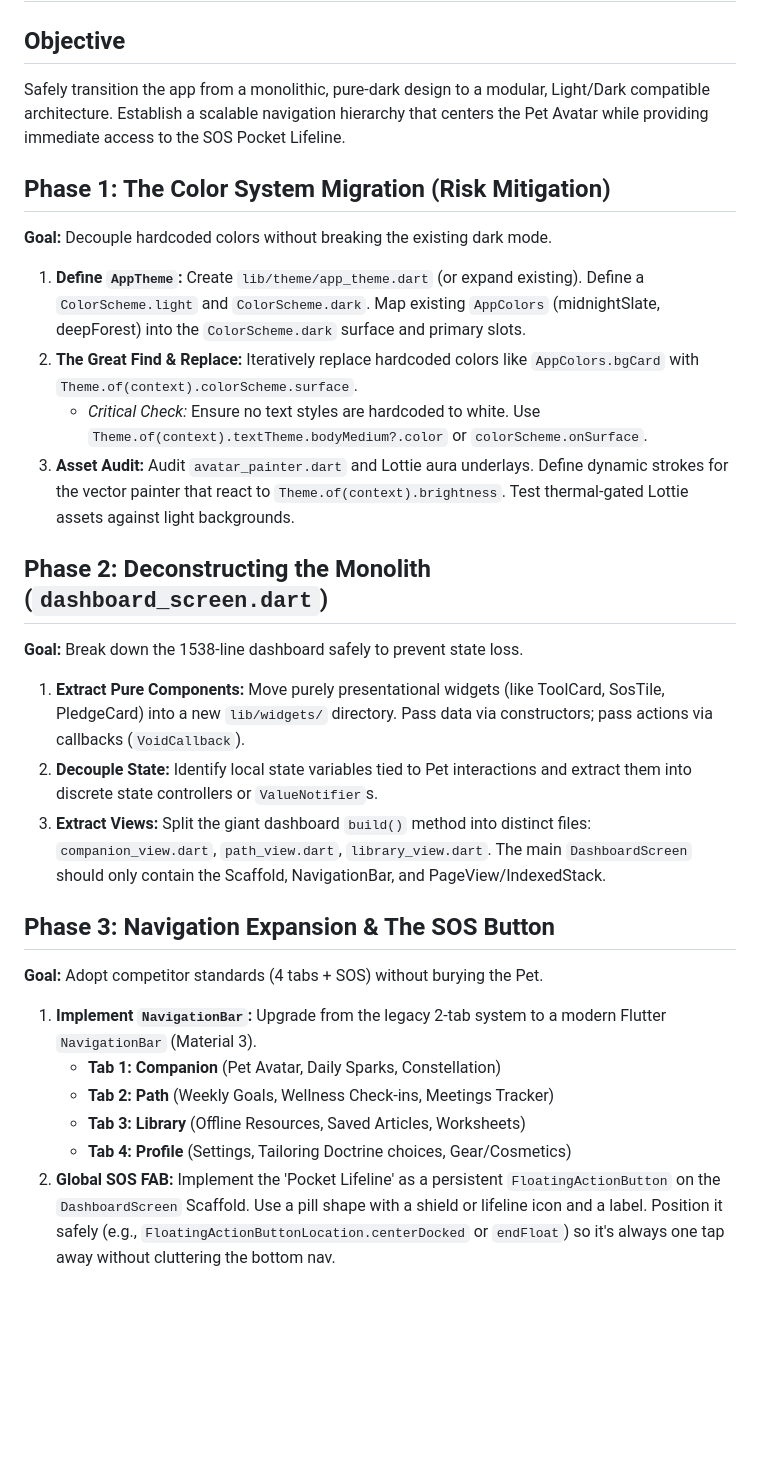
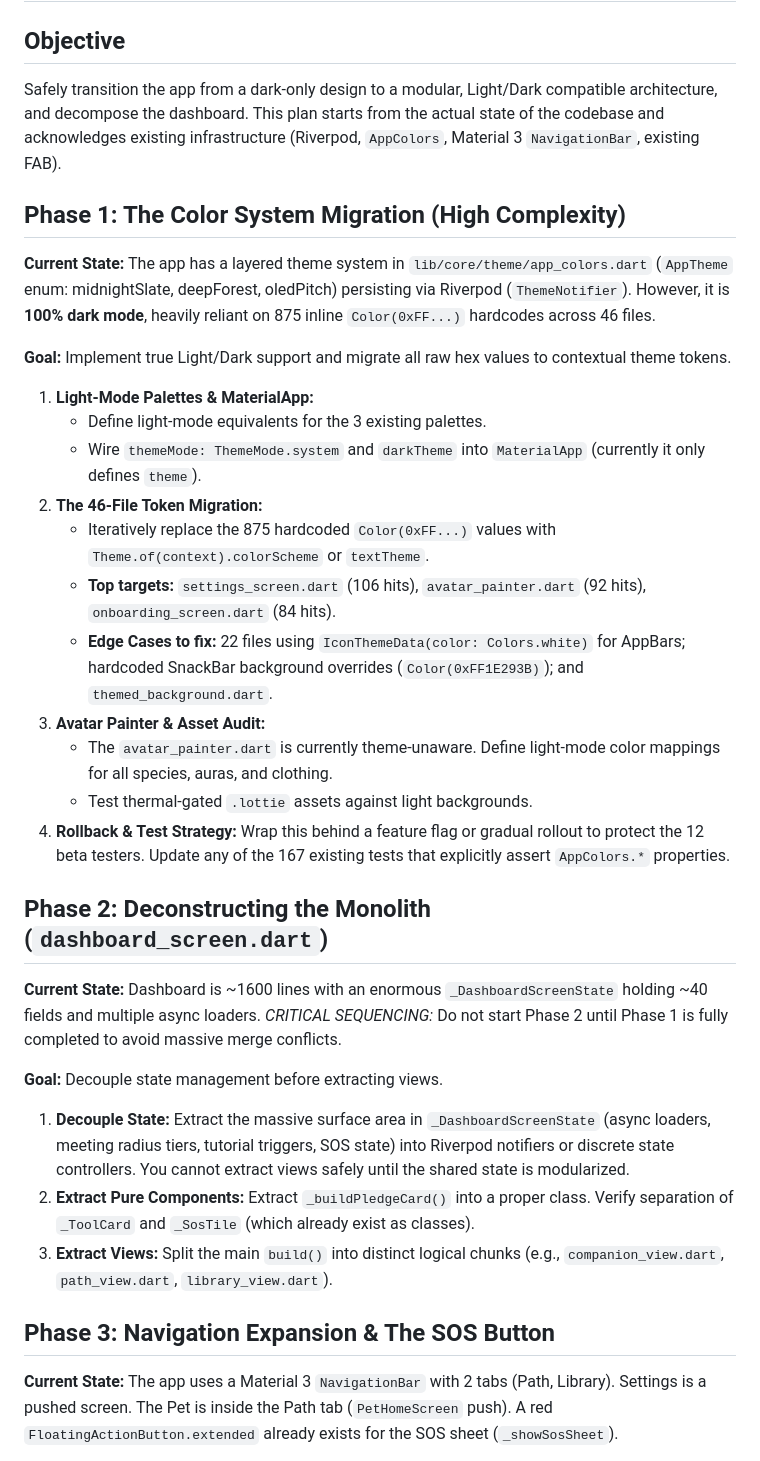
Before and after one commit to GhostMan612/Recovery-for-All, a Markdown page: blueprints/UI-UX-themes-plan.md, the part around one of its changes. GitHub-like rendering; blank space fills up the shorter version.

Commit message:
analyze 0, test 167

```diff
--- a/blueprints/UI-UX-themes-plan.md
+++ b/blueprints/UI-UX-themes-plan.md
@@ -1,27 +1,35 @@
 # UI/UX Themes & Architecture Plan
 
 ## Objective
-Safely transition the app from a monolithic, pure-dark design to a modular, Light/Dark compatible architecture. Establish a scalable navigation hierarchy that centers the Pet Avatar while providing immediate access to the SOS Pocket Lifeline.
+Safely transition the app from a dark-only design to a modular, Light/Dark compatible architecture, and decompose the dashboard. This plan starts from the actual state of the codebase and acknowledges existing infrastructure (Riverpod, `AppColors`, Material 3 `NavigationBar`, existing FAB).
 
-## Phase 1: The Color System Migration (Risk Mitigation)
-**Goal:** Decouple hardcoded colors without breaking the existing dark mode.
-1. **Define `AppTheme`:** Create `lib/theme/app_theme.dart` (or expand existing). Define a `ColorScheme.light` and `ColorScheme.dark`. Map existing `AppColors` (midnightSlate, deepForest) into the `ColorScheme.dark` surface and primary slots.
-2. **The Great Find & Replace:** Iteratively replace hardcoded colors like `AppColors.bgCard` with `Theme.of(context).colorScheme.surface`.
-   * *Critical Check:* Ensure no text styles are hardcoded to white. Use `Theme.of(context).textTheme.bodyMedium?.color` or `colorScheme.onSurface`.
-3. **Asset Audit:** Audit `avatar_painter.dart` and Lottie aura underlays. Define dynamic strokes for the vector painter that react to `Theme.of(context).brightness`. Test thermal-gated Lottie assets against light backgrounds.
+## Phase 1: The Color System Migration (High Complexity)
+**Current State:** The app has a layered theme system in `lib/core/theme/app_colors.dart` (`AppTheme` enum: midnightSlate, deepForest, oledPitch) persisting via Riverpod (`ThemeNotifier`). However, it is **100% dark mode**, heavily reliant on 875 inline `Color(0xFF...)` hardcodes across 46 files.
+
+**Goal:** Implement true Light/Dark support and migrate all raw hex values to contextual theme tokens.
+
+1. **Light-Mode Palettes & MaterialApp:**
+   * Define light-mode equivalents for the 3 existing palettes.
+   * Wire `themeMode: ThemeMode.system` and `darkTheme` into `MaterialApp` (currently it only defines `theme`).
+2. **The 46-File Token Migration:**
+   * Iteratively replace the 875 hardcoded `Color(0xFF...)` values with `Theme.of(context).colorScheme` or `textTheme`.
+   * **Top targets:** `settings_screen.dart` (106 hits), `avatar_painter.dart` (92 hits), `onboarding_screen.dart` (84 hits).
+   * **Edge Cases to fix:** 22 files using `IconThemeData(color: Colors.white)` for AppBars; hardcoded SnackBar background overrides (`Color(0xFF1E293B)`); and `themed_background.dart`.
+3. **Avatar Painter & Asset Audit:**
+   * The `avatar_painter.dart` is currently theme-unaware. Define light-mode color mappings for all species, auras, and clothing.
+   * Test thermal-gated `.lottie` assets against light backgrounds.
+4. **Rollback & Test Strategy:** Wrap this behind a feature flag or gradual rollout to protect the 12 beta testers. Update any of the 167 existing tests that explicitly assert `AppColors.*` properties.
 
 ## Phase 2: Deconstructing the Monolith (`dashboard_screen.dart`)
-**Goal:** Break down the 1538-line dashboard safely to prevent state loss.
-1. **Extract Pure Components:** Move purely presentational widgets (like ToolCard, SosTile, PledgeCard) into a new `lib/widgets/` directory. Pass data via constructors; pass actions via callbacks (`VoidCallback`).
-2. **Decouple State:** Identify local state variables tied to Pet interactions and extract them into discrete state controllers or `ValueNotifier`s.
-3. **Extract Views:** Split the giant dashboard `build()` method into distinct files: `companion_view.dart`, `path_view.dart`, `library_view.dart`. The main `DashboardScreen` should only contain the Scaffold, NavigationBar, and PageView/IndexedStack.
+**Current State:** Dashboard is ~1600 lines with an enormous `_DashboardScreenState` holding ~40 fields and multiple async loaders.
+*CRITICAL SEQUENCING:* Do not start Phase 2 until Phase 1 is fully completed to avoid massive merge conflicts.
+
+**Goal:** Decouple state management before extracting views.
+
+1. **Decouple State:** Extract the massive surface area in `_DashboardScreenState` (async loaders, meeting radius tiers, tutorial triggers, SOS state) into Riverpod notifiers or discrete state controllers. You cannot extract views safely until the shared state is modularized.
+2. **Extract Pure Components:** Extract `_buildPledgeCard()` into a proper class. Verify separation of `_ToolCard` and `_SosTile` (which already exist as classes).
+3. **Extract Views:** Split the main `build()` into distinct logical chunks (e.g., `companion_view.dart`, `path_view.dart`, `library_view.dart`).
 
 ## Phase 3: Navigation Expansion & The SOS Button
-**Goal:** Adopt competitor standards (4 tabs + SOS) without burying the Pet.
-1. **Implement `NavigationBar`:** Upgrade from the legacy 2-tab system to a modern Flutter `NavigationBar` (Material 3).
-   * **Tab 1: Companion** (Pet Avatar, Daily Sparks, Constellation)
-   * **Tab 2: Path** (Weekly Goals, Wellness Check-ins, Meetings Tracker)
-   * **Tab 3: Library** (Offline Resources, Saved Articles, Worksheets)
-   * **Tab 4: Profile** (Settings, Tailoring Doctrine choices, Gear/Cosmetics)
-2. **Global SOS FAB:** Implement the 'Pocket Lifeline' as a persistent `FloatingActionButton` on the `DashboardScreen` Scaffold. Use a pill shape with a shield or lifeline icon and a label. Position it safely (e.g., `FloatingActionButtonLocation.centerDocked` or `endFloat`) so it's always one tap away without cluttering the bottom nav.
+**Current State:** The app uses a Material 3 `NavigationBar` with 2 tabs (Path, Library). Settings is a pushed screen. The Pet is inside the Path tab (`PetHomeScreen` push). A red `FloatingActionButton.extended` already exists for the SOS sheet (`_showSosSheet`).
 
```
Also changed, not shown: other parts of blueprints/UI-UX-themes-plan.md (+12 -5 lines), SESSION_HANDOFF.md (added, +158 -0 lines).
